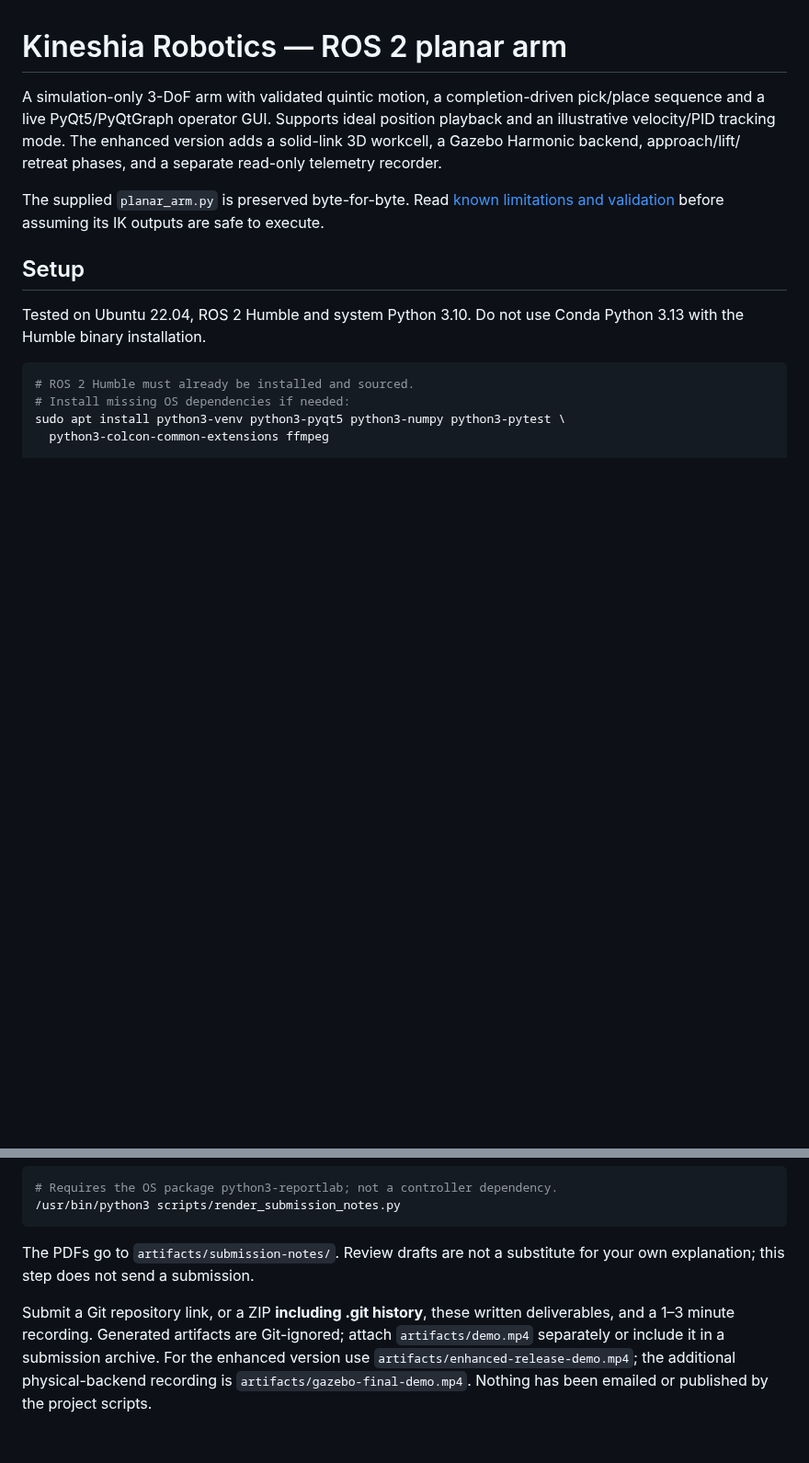
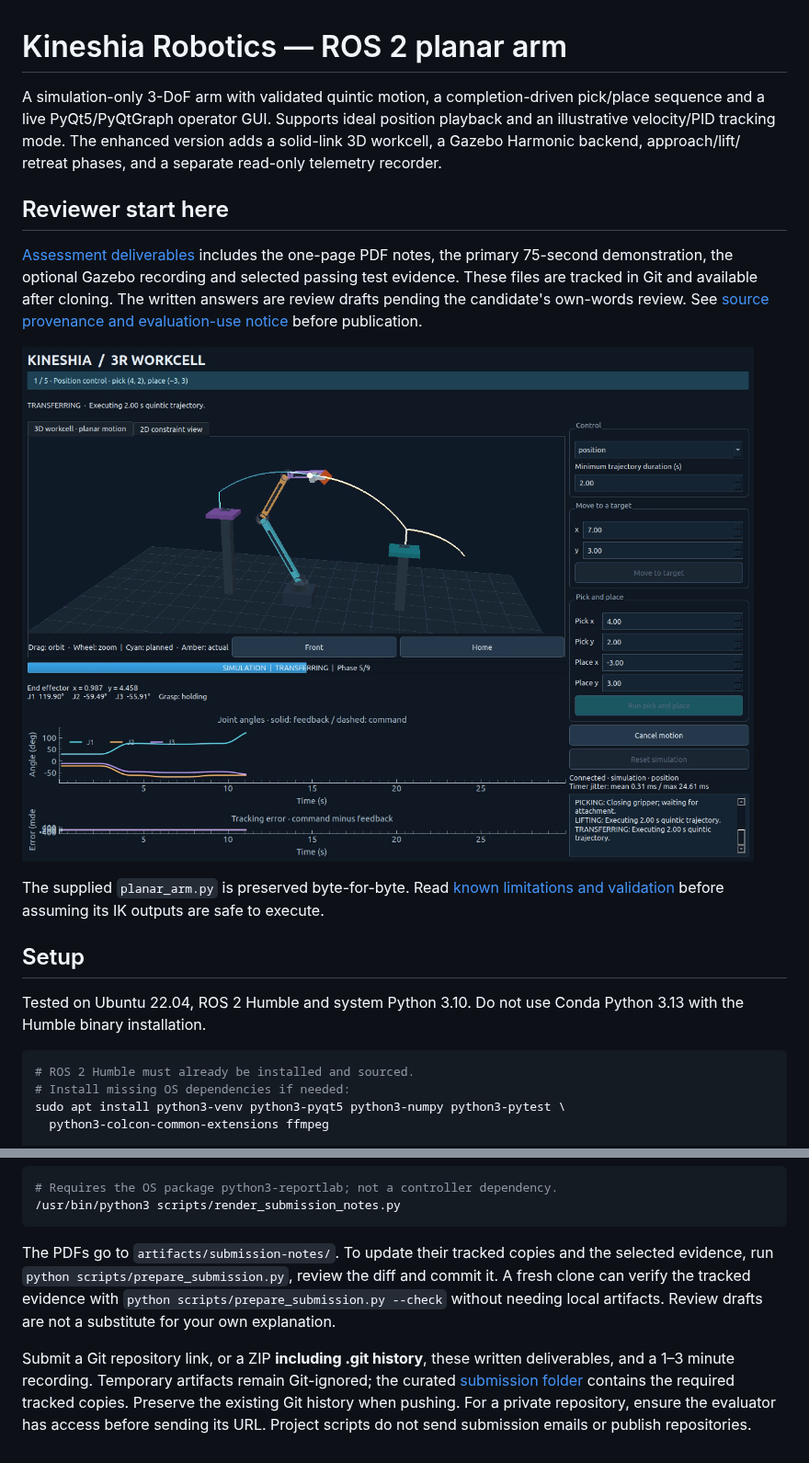
Before and after one commit to Dhinesh-XO/ros2-planar-manipulator, a Markdown page: README.md, 2 parts joined by grey strips. Shown at 92% size. GitHub-like rendering; pictures changed too: submission/media/workcell.png (added); blank space fills up the shorter version.

Commit message:
Prepare Git-tracked assessment deliverables and reviewer navigation

````diff
--- a/README.md
+++ b/README.md
@@ -5,6 +5,16 @@ pick/place sequence and a live PyQt5/PyQtGraph operator GUI. Supports ideal
 position playback and an illustrative velocity/PID tracking mode. The enhanced
 version adds a solid-link 3D workcell, a Gazebo Harmonic backend, approach/lift/
 retreat phases, and a separate read-only telemetry recorder.
+
+## Reviewer start here
+
+[Assessment deliverables](submission/README.md) includes the one-page PDF notes,
+the primary 75-second demonstration, the optional Gazebo recording and selected
+passing test evidence. These files are tracked in Git and available after cloning.
+The written answers are review drafts pending the candidate's own-words review.
+See [source provenance and evaluation-use notice](NOTICE.md) before publication.
+
+![PyQt workcell during the transfer phase](submission/media/workcell.png)
 
 The supplied `planar_arm.py` is preserved byte-for-byte. Read
 [known limitations and validation](docs/VALIDATION.md) before assuming its IK
@@ -190,12 +200,15 @@ To regenerate printable review drafts after editing (optional documentation tool
 /usr/bin/python3 scripts/render_submission_notes.py
 ```
 
-The PDFs go to `artifacts/submission-notes/`. Review drafts are not a substitute
-for your own explanation; this step does not send a submission.
+The PDFs go to `artifacts/submission-notes/`. To update their tracked copies and
+the selected evidence, run `python scripts/prepare_submission.py`, review the
+diff and commit it. A fresh clone can verify the tracked evidence with
+`python scripts/prepare_submission.py --check` without needing local artifacts.
+Review drafts are not a substitute for your own explanation.
 
 Submit a Git repository link, or a ZIP **including .git history**, these written
-deliverables, and a 1–3 minute recording. Generated artifacts are Git-ignored;
-attach `artifacts/demo.mp4` separately or include it in a submission archive.
-For the enhanced version use `artifacts/enhanced-release-demo.mp4`; the additional
-physical-backend recording is `artifacts/gazebo-final-demo.mp4`.
-Nothing has been emailed or published by the project scripts.
+deliverables, and a 1–3 minute recording. Temporary artifacts remain Git-ignored;
+the curated [submission folder](submission/README.md) contains the required
+tracked copies. Preserve the existing Git history when pushing. For a private
+repository, ensure the evaluator has access before sending its URL.
+Project scripts do not send submission emails or publish repositories.
````
Also changed, not shown: NOTICE.md (added, +18 -0 lines), submission/README.md (added, +66 -0 lines), 14 other files.
